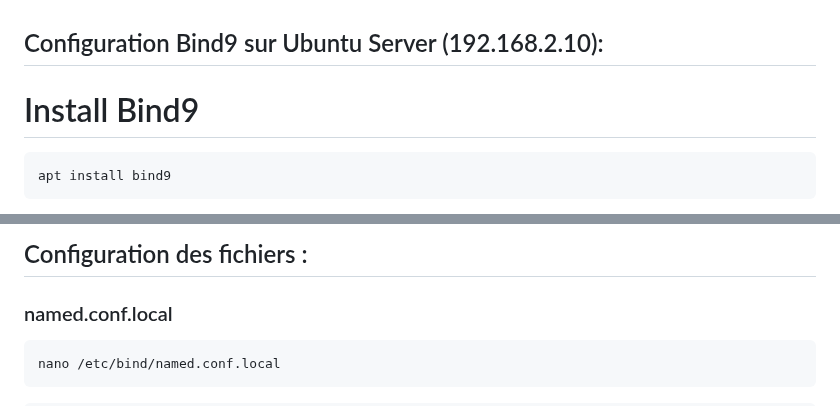
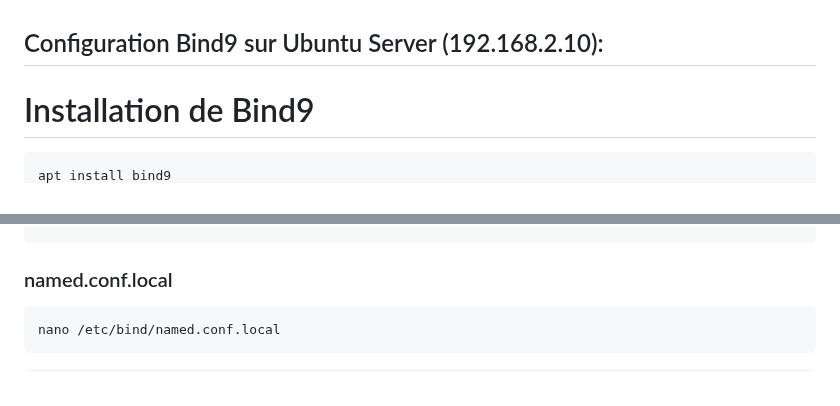
Before and after one commit to Plangloi/420-AJ5-RO_DE-PLOIEMENT-DES-SERVICES-WEB-Linux, a Markdown page: Projet/2-Configuration_Bind9_6-7.md, 2 parts joined by grey strips. GitHub-like rendering.

````diff
--- a/Projet/2-Configuration_Bind9_6-7.md
+++ b/Projet/2-Configuration_Bind9_6-7.md
@@ -1,6 +1,7 @@
 ## Configuration Bind9 sur Ubuntu Server (192.168.2.10):
 
-# Install Bind9
+# Installation de Bind9
+</br>
 
 ```bash
 apt install bind9
@@ -8,5 +10,5 @@ apt install bind9
 
-## Configuration des fichiers :
+
 
 ### named.conf.local
 ```bash
````
Also changed, not shown: other parts of Projet/2-Configuration_Bind9_6-7.md (+1 -0 lines).
